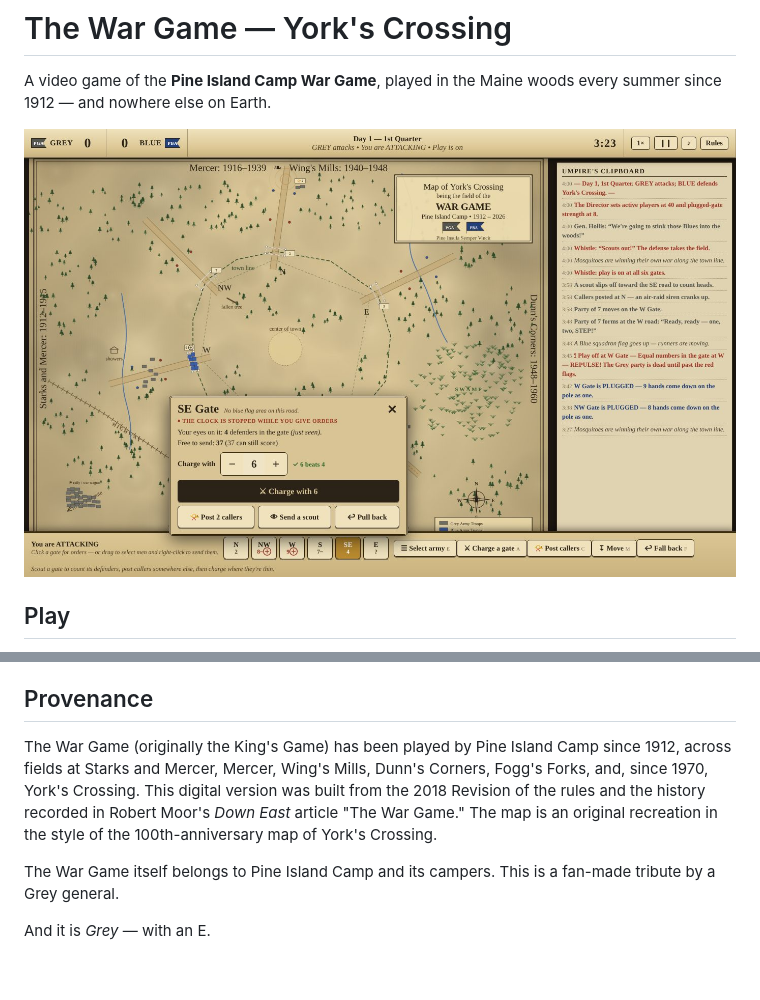
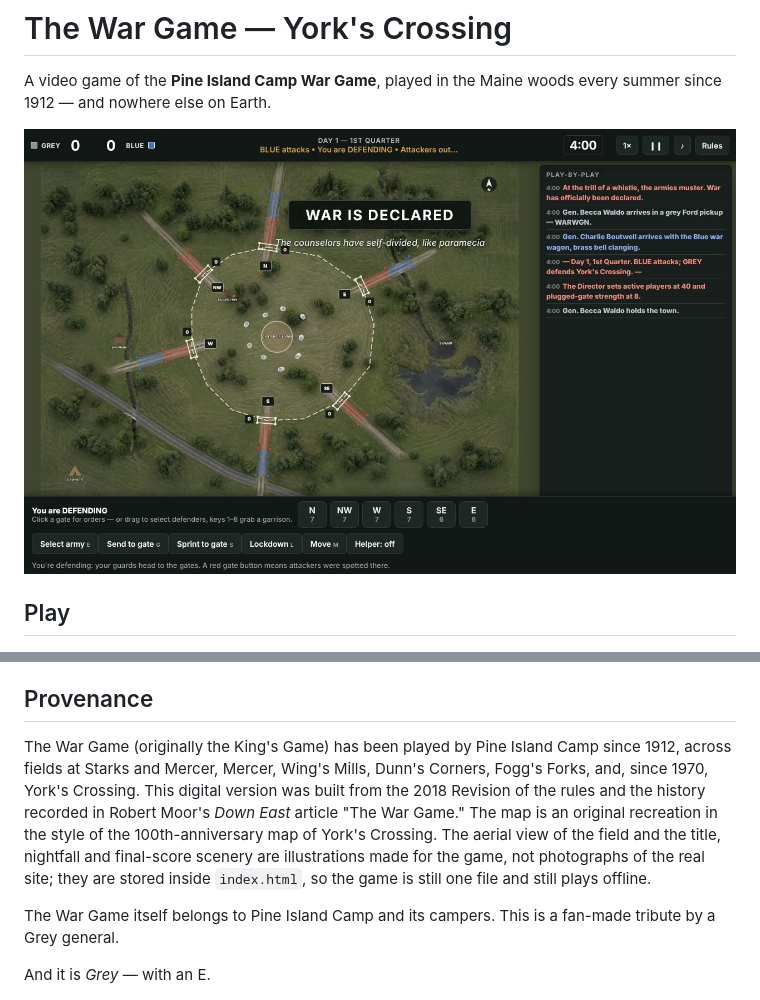
Before and after one commit to jatreat/the-war-game, a Markdown page: README.md, 2 parts joined by grey strips. GitHub-like rendering; pictures changed too: screenshot.jpg; blank space fills up the shorter version.

```diff
--- a/README.md
+++ b/README.md
@@ -37,7 +37,7 @@ By default the clock stops while an order panel is open (switch it off on the ti
 
 ## Provenance
 
-The War Game (originally the King's Game) has been played by Pine Island Camp since 1912, across fields at Starks and Mercer, Mercer, Wing's Mills, Dunn's Corners, Fogg's Forks, and, since 1970, York's Crossing. This digital version was built from the 2018 Revision of the rules and the history recorded in Robert Moor's *Down East* article "The War Game." The map is an original recreation in the style of the 100th-anniversary map of York's Crossing.
+The War Game (originally the King's Game) has been played by Pine Island Camp since 1912, across fields at Starks and Mercer, Mercer, Wing's Mills, Dunn's Corners, Fogg's Forks, and, since 1970, York's Crossing. This digital version was built from the 2018 Revision of the rules and the history recorded in Robert Moor's *Down East* article "The War Game." The map is an original recreation in the style of the 100th-anniversary map of York's Crossing. The aerial view of the field and the title, nightfall and final-score scenery are illustrations made for the game, not photographs of the real site; they are stored inside `index.html`, so the game is still one file and still plays offline.
 
 The War Game itself belongs to Pine Island Camp and its campers. This is a fan-made tribute by a Grey general.
 
```
Also changed, not shown: 1 other file.
